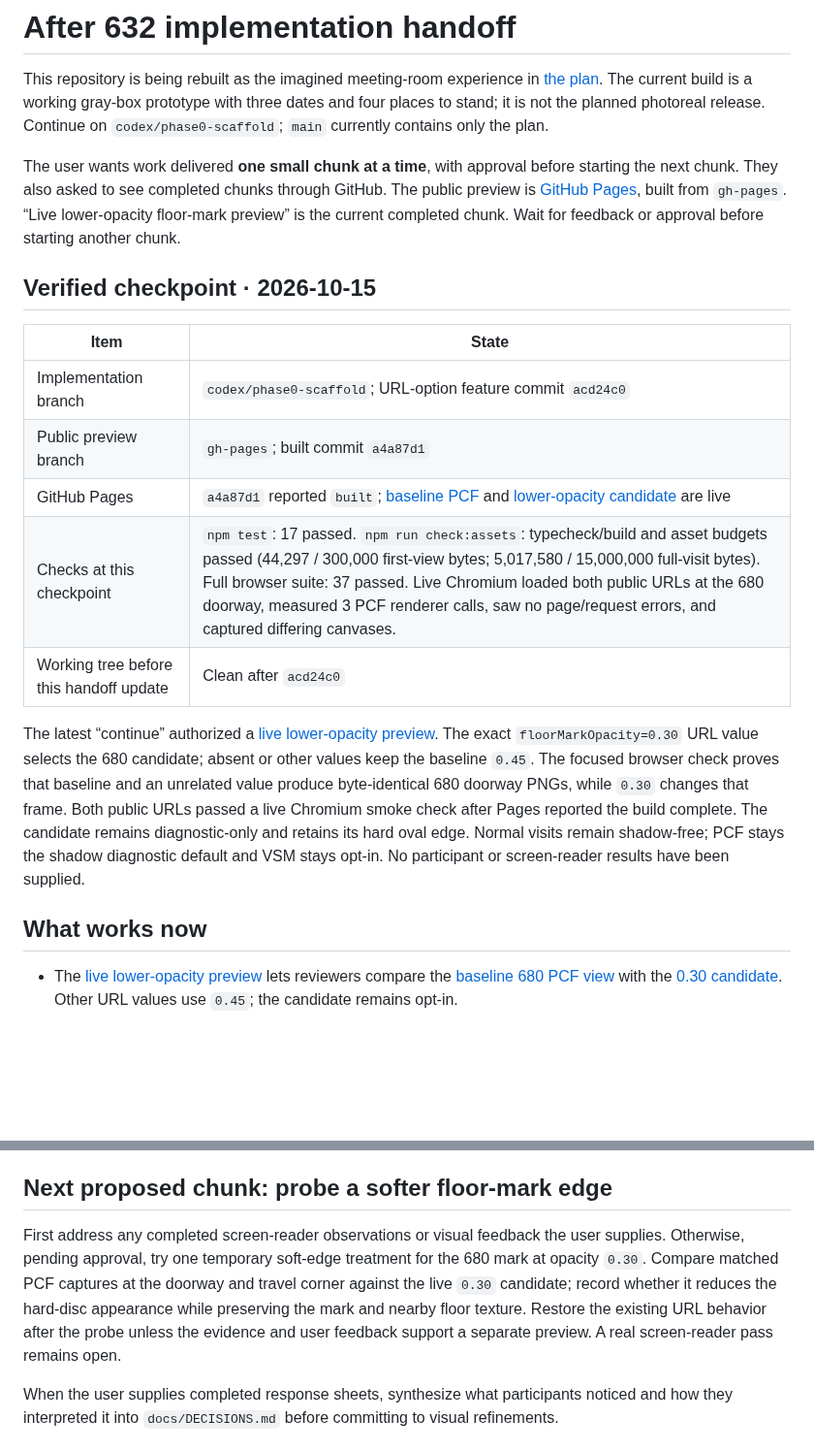
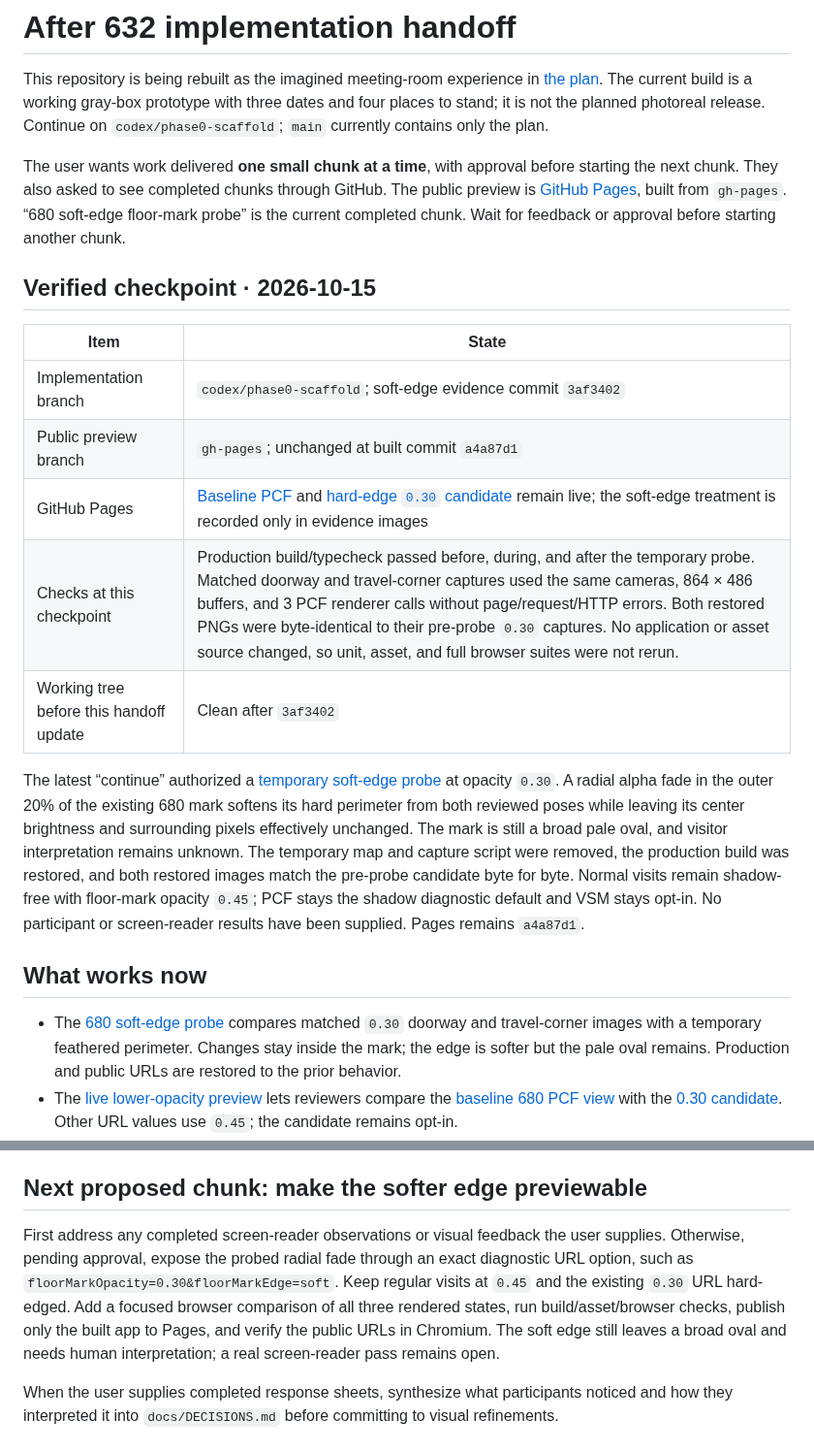
Before and after one commit to wangy113/after-632-gpt-sol-6, a Markdown page: HANDOFF.md, 2 parts joined by grey strips. Shown at 97% size. GitHub-like rendering; blank space fills up the shorter version.

Commit message:
Hand off soft-edge floor-mark probe

```diff
--- a/HANDOFF.md
+++ b/HANDOFF.md
@@ -2,22 +2,23 @@
 
 This repository is being rebuilt as the imagined meeting-room experience in [the plan](docs/PLAN.md). The current build is a working gray-box prototype with three dates and four places to stand; it is not the planned photoreal release. Continue on `codex/phase0-scaffold`; `main` currently contains only the plan.
 
-The user wants work delivered **one small chunk at a time**, with approval before starting the next chunk. They also asked to see completed chunks through GitHub. The public preview is [GitHub Pages](https://wangy113.github.io/after-632-gpt-sol-6/), built from `gh-pages`. “Live lower-opacity floor-mark preview” is the current completed chunk. Wait for feedback or approval before starting another chunk.
+The user wants work delivered **one small chunk at a time**, with approval before starting the next chunk. They also asked to see completed chunks through GitHub. The public preview is [GitHub Pages](https://wangy113.github.io/after-632-gpt-sol-6/), built from `gh-pages`. “680 soft-edge floor-mark probe” is the current completed chunk. Wait for feedback or approval before starting another chunk.
 
 ## Verified checkpoint · 2026-10-15
 
 | Item | State |
 | --- | --- |
-| Implementation branch | `codex/phase0-scaffold`; URL-option feature commit `acd24c0` |
-| Public preview branch | `gh-pages`; built commit `a4a87d1` |
-| GitHub Pages | `a4a87d1` reported `built`; [baseline PCF](https://wangy113.github.io/after-632-gpt-sol-6/?shadows=1) and [lower-opacity candidate](https://wangy113.github.io/after-632-gpt-sol-6/?shadows=1&floorMarkOpacity=0.30) are live |
-| Checks at this checkpoint | `npm test`: 17 passed. `npm run check:assets`: typecheck/build and asset budgets passed (44,297 / 300,000 first-view bytes; 5,017,580 / 15,000,000 full-visit bytes). Full browser suite: 37 passed. Live Chromium loaded both public URLs at the 680 doorway, measured 3 PCF renderer calls, saw no page/request errors, and captured differing canvases. |
-| Working tree before this handoff update | Clean after `acd24c0` |
+| Implementation branch | `codex/phase0-scaffold`; soft-edge evidence commit `3af3402` |
+| Public preview branch | `gh-pages`; unchanged at built commit `a4a87d1` |
+| GitHub Pages | [Baseline PCF](https://wangy113.github.io/after-632-gpt-sol-6/?shadows=1) and [hard-edge `0.30` candidate](https://wangy113.github.io/after-632-gpt-sol-6/?shadows=1&floorMarkOpacity=0.30) remain live; the soft-edge treatment is recorded only in evidence images |
+| Checks at this checkpoint | Production build/typecheck passed before, during, and after the temporary probe. Matched doorway and travel-corner captures used the same cameras, 864 × 486 buffers, and 3 PCF renderer calls without page/request/HTTP errors. Both restored PNGs were byte-identical to their pre-probe `0.30` captures. No application or asset source changed, so unit, asset, and full browser suites were not rerun. |
+| Working tree before this handoff update | Clean after `3af3402` |
 
-The latest “continue” authorized a [live lower-opacity preview](docs/phase0/GEOMETRY_BASELINE.md#live-lower-opacity-floor-mark-preview--2026-10-14). The exact `floorMarkOpacity=0.30` URL value selects the 680 candidate; absent or other values keep the baseline `0.45`. The focused browser check proves that baseline and an unrelated value produce byte-identical 680 doorway PNGs, while `0.30` changes that frame. Both public URLs passed a live Chromium smoke check after Pages reported the build complete. The candidate remains diagnostic-only and retains its hard oval edge. Normal visits remain shadow-free; PCF stays the shadow diagnostic default and VSM stays opt-in. No participant or screen-reader results have been supplied.
+The latest “continue” authorized a [temporary soft-edge probe](docs/phase0/GEOMETRY_BASELINE.md#680-soft-edge-floor-mark-probe--2026-10-15) at opacity `0.30`. A radial alpha fade in the outer 20% of the existing 680 mark softens its hard perimeter from both reviewed poses while leaving its center brightness and surrounding pixels effectively unchanged. The mark is still a broad pale oval, and visitor interpretation remains unknown. The temporary map and capture script were removed, the production build was restored, and both restored images match the pre-probe candidate byte for byte. Normal visits remain shadow-free with floor-mark opacity `0.45`; PCF stays the shadow diagnostic default and VSM stays opt-in. No participant or screen-reader results have been supplied. Pages remains `a4a87d1`.
 
 ## What works now
 
+- The [680 soft-edge probe](docs/phase0/GEOMETRY_BASELINE.md#680-soft-edge-floor-mark-probe--2026-10-15) compares matched `0.30` doorway and travel-corner images with a temporary feathered perimeter. Changes stay inside the mark; the edge is softer but the pale oval remains. Production and public URLs are restored to the prior behavior.
 - The [live lower-opacity preview](docs/phase0/GEOMETRY_BASELINE.md#live-lower-opacity-floor-mark-preview--2026-10-14) lets reviewers compare the [baseline 680 PCF view](https://wangy113.github.io/after-632-gpt-sol-6/?shadows=1) with the [0.30 candidate](https://wangy113.github.io/after-632-gpt-sol-6/?shadows=1&floorMarkOpacity=0.30). Other URL values use `0.45`; the candidate remains opt-in.
 - The [travel-corner opacity probe](docs/phase0/GEOMETRY_BASELINE.md#680-travel-corner-floor-mark-opacity-probe--2026-10-14) confirms the `0.30` mark stays visible from a second angle and exposes more texture. Its outline remains hard; only mark pixels change. Production opacity is restored to `0.45`.
 - The [680 doorway opacity probe](docs/phase0/GEOMETRY_BASELINE.md#680-doorway-floor-mark-opacity-probe--2026-10-14) compares baseline `0.45` with temporary `0.30`. The mark dims and shows more floor texture without altering surrounding pixels, but retains its hard oval outline. Production opacity is restored to `0.45`.
@@ -65,9 +66,9 @@ The latest “continue” authorized a [live lower-opacity preview](docs/phase0/
 - Compare shows the previous date from the same camera while preserving the selected date. It works by pointer or keyboard hold, the C key, or a persistent click-only activation of either Compare button. Returning to reading releases the renderer; renderer failure falls back to the reading page.
 - The pure state model defines all three dates, four places, Compare, and motion policy. Date, place, Compare, Pause, and reduced-motion behavior are wired to the live room.
 
-## Next proposed chunk: probe a softer floor-mark edge
+## Next proposed chunk: make the softer edge previewable
 
-First address any completed screen-reader observations or visual feedback the user supplies. Otherwise, pending approval, try one temporary soft-edge treatment for the 680 mark at opacity `0.30`. Compare matched PCF captures at the doorway and travel corner against the live `0.30` candidate; record whether it reduces the hard-disc appearance while preserving the mark and nearby floor texture. Restore the existing URL behavior after the probe unless the evidence and user feedback support a separate preview. A real screen-reader pass remains open.
+First address any completed screen-reader observations or visual feedback the user supplies. Otherwise, pending approval, expose the probed radial fade through an exact diagnostic URL option, such as `floorMarkOpacity=0.30&floorMarkEdge=soft`. Keep regular visits at `0.45` and the existing `0.30` URL hard-edged. Add a focused browser comparison of all three rendered states, run build/asset/browser checks, publish only the built app to Pages, and verify the public URLs in Chromium. The soft edge still leaves a broad oval and needs human interpretation; a real screen-reader pass remains open.
 
 When the user supplies completed response sheets, synthesize what participants noticed and how they interpreted it into `docs/DECISIONS.md` before committing to visual refinements.
 
```
Also changed, not shown: other parts of HANDOFF.md (+3 -1 lines).
